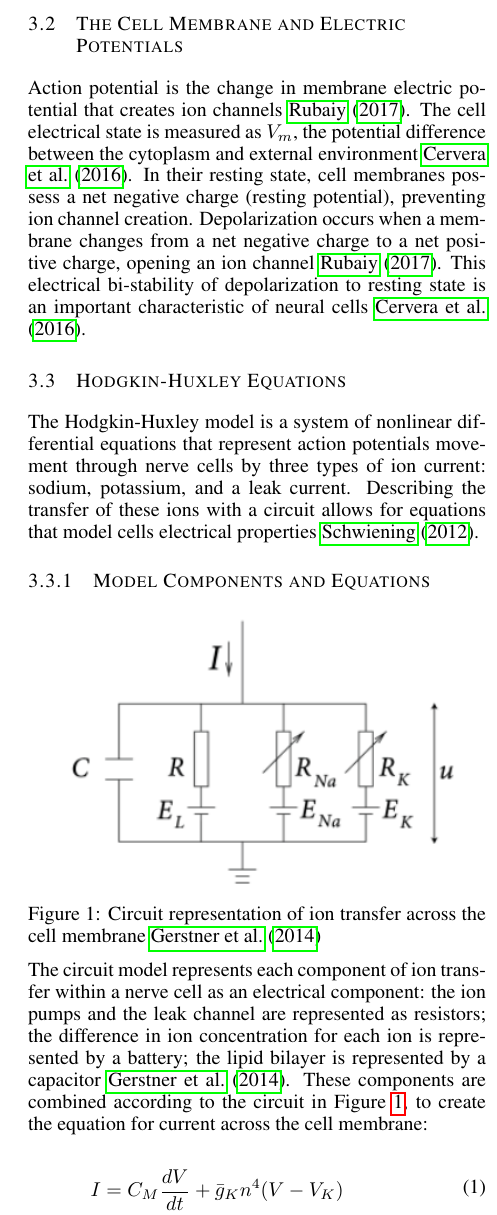
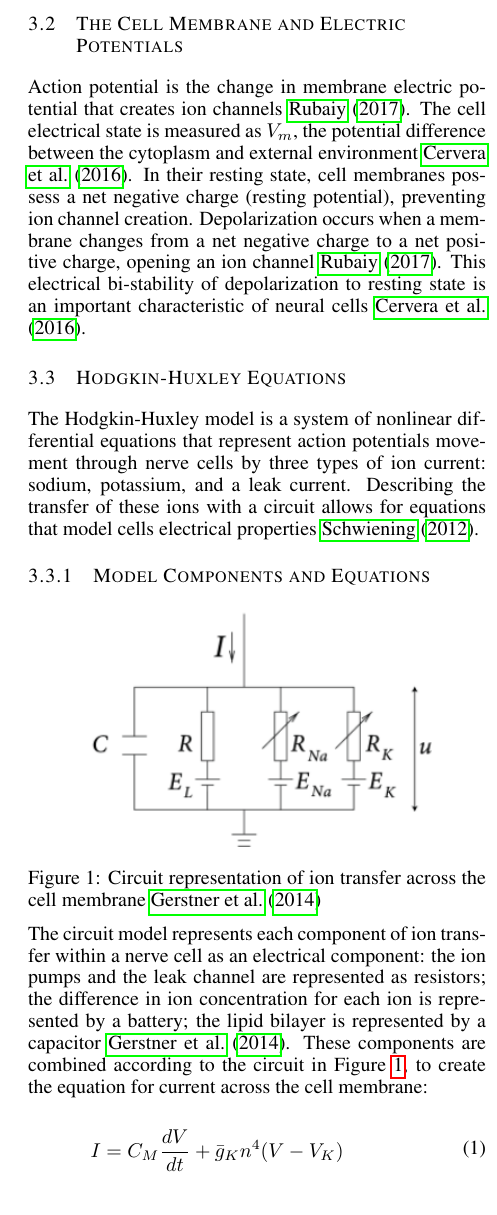
Before and after one commit to PeterL-Engineering/MAT292_Ordinary_Differential_Equations, a LaTeX document (Proposal/MAT292_Proposal.tex): part of one column of page 2 of 6 before the commit and part of one column of page 2 of 5 after it, cut so that both start at the same text. Compiled offline with pdfLaTeX.

Commit message:
resized circuit image

```diff
--- a/Proposal/MAT292_Proposal.tex
+++ b/Proposal/MAT292_Proposal.tex
@@ -136,7 +136,7 @@ Describing the transfer of these ions with a circuit allows for equations that m
 
 \begin{minipage}{\linewidth}
     \centering
-    \includegraphics[width=0.9\linewidth]{Figs/ion_circuit.png}
+    \includegraphics[width=0.8\linewidth]{Figs/ion_circuit.png}
     \captionof{figure}{Circuit representation of ion transfer across the cell membrane \cite{Gerstner2014}}
     \label{fig:ion_circuit}
 \end{minipage}
```
Also changed, not shown: Proposal/MAT292_Proposal.pdf, 1 other file.
